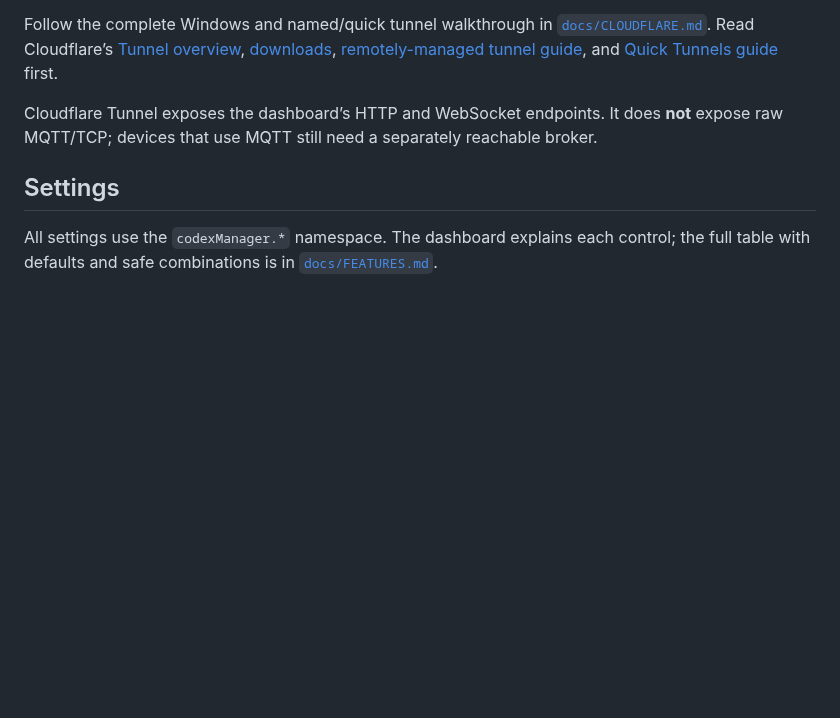
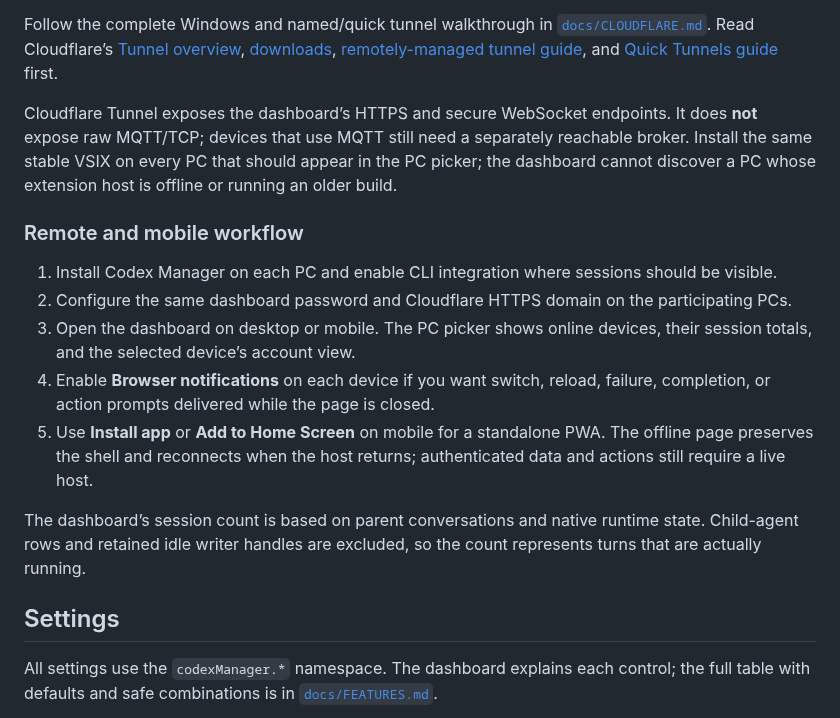
Before and after one commit to imskriaz/codex-manager, a Markdown page: README.md, the part around one of its changes. Drawn GitHub-style; blank space fills up the shorter version.

```diff
--- a/README.md
+++ b/README.md
@@ -108,7 +119,17 @@ The browser dashboard is disabled by default and listens on `http://127.0.0.1:39
 
 Follow the complete Windows and named/quick tunnel walkthrough in [`docs/CLOUDFLARE.md`](docs/CLOUDFLARE.md). Read Cloudflare’s [Tunnel overview](https://developers.cloudflare.com/cloudflare-one/networks/connectors/cloudflare-tunnel/), [downloads](https://developers.cloudflare.com/cloudflare-one/networks/connectors/cloudflare-tunnel/downloads/), [remotely-managed tunnel guide](https://developers.cloudflare.com/cloudflare-one/networks/connectors/cloudflare-tunnel/get-started/create-remote-tunnel/), and [Quick Tunnels guide](https://developers.cloudflare.com/cloudflare-one/networks/connectors/cloudflare-tunnel/do-more-with-tunnels/trycloudflare/) first.
 
-Cloudflare Tunnel exposes the dashboard’s HTTP and WebSocket endpoints. It does **not** expose raw MQTT/TCP; devices that use MQTT still need a separately reachable broker.
+Cloudflare Tunnel exposes the dashboard’s HTTPS and secure WebSocket endpoints. It does **not** expose raw MQTT/TCP; devices that use MQTT still need a separately reachable broker. Install the same stable VSIX on every PC that should appear in the PC picker; the dashboard cannot discover a PC whose extension host is offline or running an older build.
+
+### Remote and mobile workflow
+
+1. Install Codex Manager on each PC and enable CLI integration where sessions should be visible.
+2. Configure the same dashboard password and Cloudflare HTTPS domain on the participating PCs.
+3. Open the dashboard on desktop or mobile. The PC picker shows online devices, their session totals, and the selected device’s account view.
+4. Enable **Browser notifications** on each device if you want switch, reload, failure, completion, or action prompts delivered while the page is closed.
+5. Use **Install app** or **Add to Home Screen** on mobile for a standalone PWA. The offline page preserves the shell and reconnects when the host returns; authenticated data and actions still require a live host.
+
+The dashboard’s session count is based on parent conversations and native runtime state. Child-agent rows and retained idle writer handles are excluded, so the count represents turns that are actually running.
 
 ## Settings
 
```
Also changed, not shown: other parts of README.md (+21 -10 lines), CHANGELOG.md (+2 -0 lines), media/docs-dashboard.png, media/docs-mobile.png (added), media/docs-session-mobile.png (added), 4 other files.
